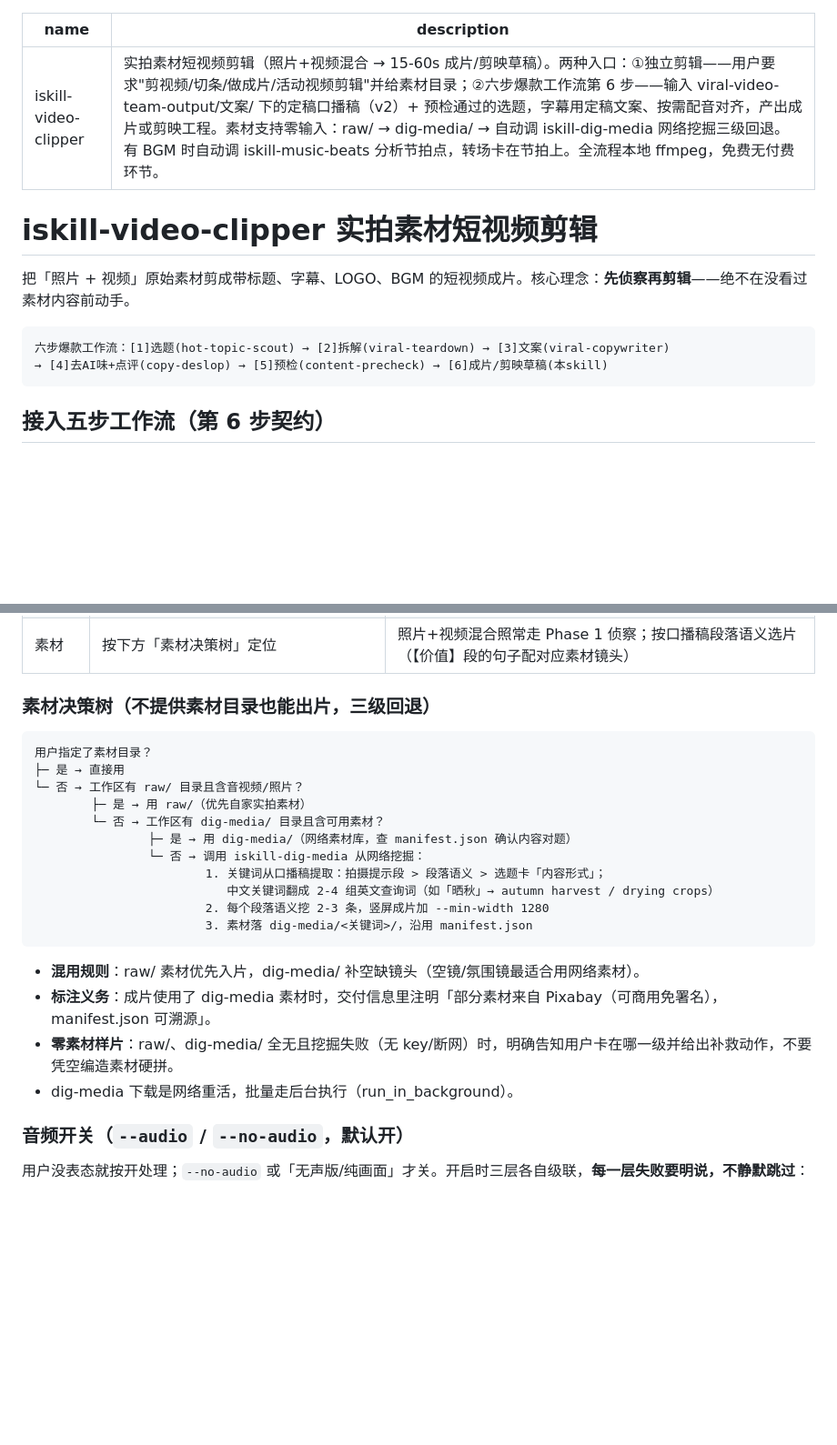
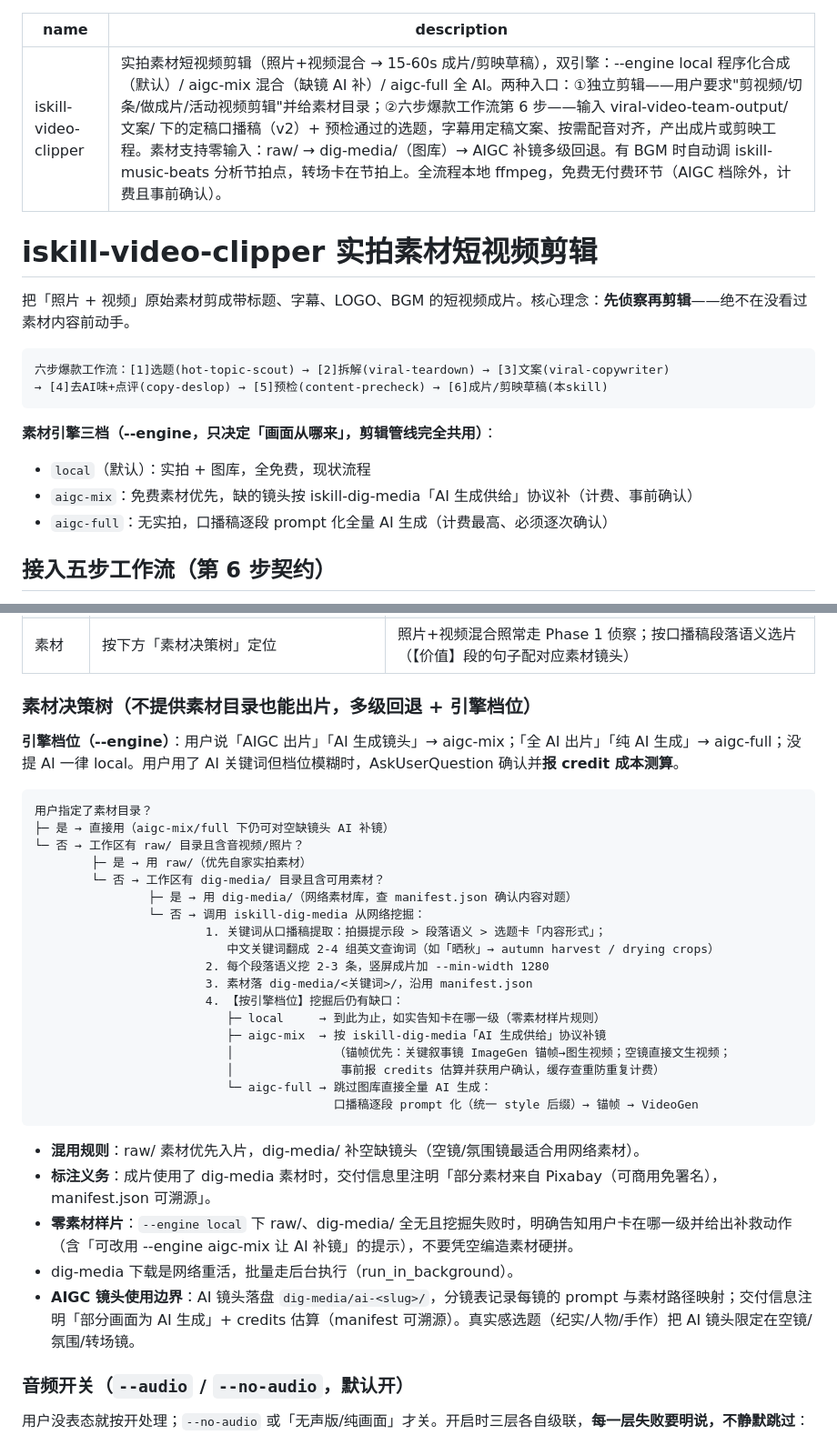
Before and after one commit to aispin/iskill-video-clipper, a Markdown page: SKILL.md, 2 parts joined by grey strips. Shown at 91% size. Rendered like a GitHub page; blank space fills up the shorter version.

Commit message:
feat: 素材引擎三档 --engine local/aigc-mix/aigc-full——决策树 AI 级回退（锚帧优先+credits 确认）、AIGC 镜头风格一致性验收

````diff
--- a/SKILL.md
+++ b/SKILL.md
@@ -1,6 +1,6 @@
 ---
 name: iskill-video-clipper
-description: 实拍素材短视频剪辑（照片+视频混合 → 15-60s 成片/剪映草稿）。两种入口：①独立剪辑——用户要求"剪视频/切条/做成片/活动视频剪辑"并给素材目录；②六步爆款工作流第 6 步——输入 viral-video-team-output/文案/ 下的定稿口播稿（v2）+ 预检通过的选题，字幕用定稿文案、按需配音对齐，产出成片或剪映工程。素材支持零输入：raw/ → dig-media/ → 自动调 iskill-dig-media 网络挖掘三级回退。有 BGM 时自动调 iskill-music-beats 分析节拍点，转场卡在节拍上。全流程本地 ffmpeg，免费无付费环节。
+description: 实拍素材短视频剪辑（照片+视频混合 → 15-60s 成片/剪映草稿），双引擎：--engine local 程序化合成（默认）/ aigc-mix 混合（缺镜 AI 补）/ aigc-full 全 AI。两种入口：①独立剪辑——用户要求"剪视频/切条/做成片/活动视频剪辑"并给素材目录；②六步爆款工作流第 6 步——输入 viral-video-team-output/文案/ 下的定稿口播稿（v2）+ 预检通过的选题，字幕用定稿文案、按需配音对齐，产出成片或剪映工程。素材支持零输入：raw/ → dig-media/（图库）→ AIGC 补镜多级回退。有 BGM 时自动调 iskill-music-beats 分析节拍点，转场卡在节拍上。全流程本地 ffmpeg，免费无付费环节（AIGC 档除外，计费且事前确认）。
 ---
 
 # iskill-video-clipper 实拍素材短视频剪辑
@@ -11,6 +11,11 @@ description: 实拍素材短视频剪辑（照片+视频混合 → 15-60s 成片
 六步爆款工作流：[1]选题(hot-topic-scout) → [2]拆解(viral-teardown) → [3]文案(viral-copywriter)
 → [4]去AI味+点评(copy-deslop) → [5]预检(content-precheck) → [6]成片/剪映草稿(本skill)
 ```
+
+**素材引擎三档（--engine，只决定「画面从哪来」，剪辑管线完全共用）**：
+- `local`（默认）：实拍 + 图库，全免费，现状流程
+- `aigc-mix`：免费素材优先，缺的镜头按 iskill-dig-media「AI 生成供给」协议补（计费、事前确认）
+- `aigc-full`：无实拍，口播稿逐段 prompt 化全量 AI 生成（计费最高、必须逐次确认）
 
 ## 接入五步工作流（第 6 步契约）
 
@@ -24,11 +29,13 @@ description: 实拍素材短视频剪辑（照片+视频混合 → 15-60s 成片
 | 预检报告 | `viral-video-team-output/文案/*-预检.md` | 结论必须是 ✅放行 或 ⚠️改后放行（已复检）；❌打回的不接单 |
 | 素材 | 按下方「素材决策树」定位 | 照片+视频混合照常走 Phase 1 侦察；按口播稿段落语义选片（【价值】段的句子配对应素材镜头） |
 
-### 素材决策树（不提供素材目录也能出片，三级回退）
+### 素材决策树（不提供素材目录也能出片，多级回退 + 引擎档位）
+
+**引擎档位（--engine）**：用户说「AIGC 出片」「AI 生成镜头」→ aigc-mix；「全 AI 出片」「纯 AI 生成」→ aigc-full；没提 AI 一律 local。用户用了 AI 关键词但档位模糊时，AskUserQuestion 确认并**报 credit 成本测算**。
 
 ```
 用户指定了素材目录？
-├─ 是 → 直接用
+├─ 是 → 直接用（aigc-mix/full 下仍可对空缺镜头 AI 补镜）
 └─ 否 → 工作区有 raw/ 目录且含音视频/照片？
         ├─ 是 → 用 raw/（优先自家实拍素材）
         └─ 否 → 工作区有 dig-media/ 目录且含可用素材？
@@ -38,12 +45,20 @@ description: 实拍素材短视频剪辑（照片+视频混合 → 15-60s 成片
                            中文关键词翻成 2-4 组英文查询词（如「晒秋」→ autumn harvest / drying crops）
                         2. 每个段落语义挖 2-3 条，竖屏成片加 --min-width 1280
                         3. 素材落 dig-media/<关键词>/，沿用 manifest.json
+                        4. 【按引擎档位】挖掘后仍有缺口：
+                           ├─ local     → 到此为止，如实告知卡在哪一级（零素材样片规则）
+                           ├─ aigc-mix  → 按 iskill-dig-media「AI 生成供给」协议补镜
+                           │              （锚帧优先：关键叙事镜 ImageGen 锚帧→图生视频；空镜直接文生视频；
+                           │               事前报 credits 估算并获用户确认，缓存查重防重复计费）
+                           └─ aigc-full → 跳过图库直接全量 AI 生成：
+                                          口播稿逐段 prompt 化（统一 style 后缀）→ 锚帧 → VideoGen
 ```
 
 - **混用规则**：raw/ 素材优先入片，dig-media/ 补空缺镜头（空镜/氛围镜最适合用网络素材）。
 - **标注义务**：成片使用了 dig-media 素材时，交付信息里注明「部分素材来自 Pixabay（可商用免署名），manifest.json 可溯源」。
-- **零素材样片**：raw/、dig-media/ 全无且挖掘失败（无 key/断网）时，明确告知用户卡在哪一级并给出补救动作，不要凭空编造素材硬拼。
+- **零素材样片**：`--engine local` 下 raw/、dig-media/ 全无且挖掘失败时，明确告知用户卡在哪一级并给出补救动作（含「可改用 --engine aigc-mix 让 AI 补镜」的提示），不要凭空编造素材硬拼。
 - dig-media 下载是网络重活，批量走后台执行（run_in_background）。
+- **AIGC 镜头使用边界**：AI 镜头落盘 `dig-media/ai-<slug>/`，分镜表记录每镜的 prompt 与素材路径映射；交付信息注明「部分画面为 AI 生成」+ credits 估算（manifest 可溯源）。真实感选题（纪实/人物/手作）把 AI 镜头限定在空镜/氛围/转场镜。
 
 ### 音频开关（`--audio` / `--no-audio`，**默认开**）
 
````
Also changed, not shown: other parts of SKILL.md (+2 -0 lines).
